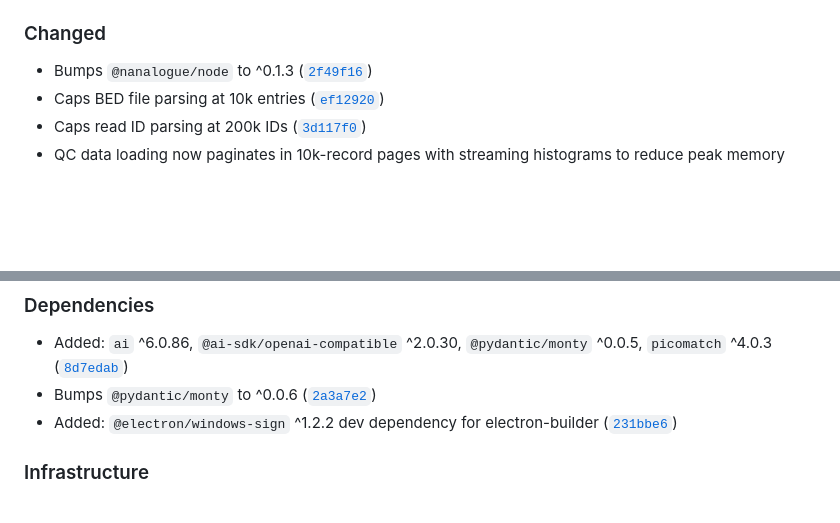
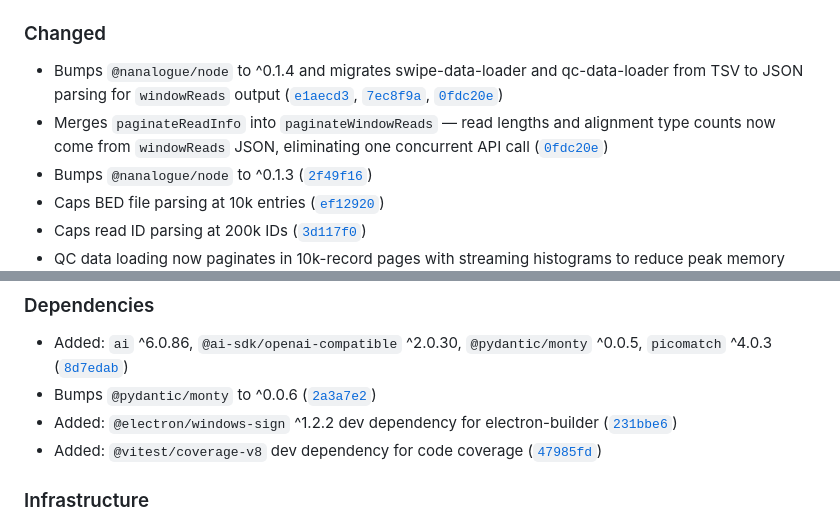
Before and after one commit to sathish-t/nanalogue-gui, a Markdown page: CHANGELOG.md, 2 parts joined by grey strips. GitHub-like rendering; blank space fills up the shorter version.

Commit message:
Updates CHANGELOG for JSON migration
Co-Authored-By: Claude Opus 4.6 <noreply@anthropic.com>

```diff
--- a/CHANGELOG.md
+++ b/CHANGELOG.md
@@ -35,6 +35,8 @@ and this project adheres to [Semantic Versioning](https://semver.org/spec/v2.0.0
 
 ### Changed
 
+- Bumps `@nanalogue/node` to ^0.1.4 and migrates swipe-data-loader and qc-data-loader from TSV to JSON parsing for `windowReads` output ([`e1aecd3`](https://github.com/sathish-t/nanalogue-gui/commit/e1aecd35544a845b8df6145f4e44d15c93dbe00b), [`7ec8f9a`](https://github.com/sathish-t/nanalogue-gui/commit/7ec8f9aea3eeaada48ed52c9846d399368ec30f7), [`0fdc20e`](https://github.com/sathish-t/nanalogue-gui/commit/0fdc20e802cfcb05a61ed4e5435445f1776f796a))
+- Merges `paginateReadInfo` into `paginateWindowReads` — read lengths and alignment type counts now come from `windowReads` JSON, eliminating one concurrent API call ([`0fdc20e`](https://github.com/sathish-t/nanalogue-gui/commit/0fdc20e802cfcb05a61ed4e5435445f1776f796a))
 - Bumps `@nanalogue/node` to ^0.1.3 ([`2f49f16`](https://github.com/sathish-t/nanalogue-gui/commit/2f49f16c5fd5b99033fcee24b43a4ff12a68cc77))
 - Caps BED file parsing at 10k entries ([`ef12920`](https://github.com/sathish-t/nanalogue-gui/commit/ef1292084f853723546a7f04a0f5b46381e3a6d7))
 - Caps read ID parsing at 200k IDs ([`3d117f0`](https://github.com/sathish-t/nanalogue-gui/commit/3d117f0a5893943ef05d21853d47cf5ea63afde6))
@@ -52,6 +54,7 @@ and this project adheres to [Semantic Versioning](https://semver.org/spec/v2.0.0
 - Added: `ai` ^6.0.86, `@ai-sdk/openai-compatible` ^2.0.30, `@pydantic/monty` ^0.0.5, `picomatch` ^4.0.3 ([`8d7edab`](https://github.com/sathish-t/nanalogue-gui/commit/8d7edabfcd133168eb066144488ca9e0e1a34765))
 - Bumps `@pydantic/monty` to ^0.0.6 ([`2a3a7e2`](https://github.com/sathish-t/nanalogue-gui/commit/2a3a7e2919f60c7b7174ff8ac5232e5eebeb0640))
 - Added: `@electron/windows-sign` ^1.2.2 dev dependency for electron-builder ([`231bbe6`](https://github.com/sathish-t/nanalogue-gui/commit/231bbe663a837b5ce8d2d508c4e5a548153454ed))
+- Added: `@vitest/coverage-v8` dev dependency for code coverage ([`47985fd`](https://github.com/sathish-t/nanalogue-gui/commit/47985fd759000e1e473aba1a56f77b4d24305199))
 
 ### Infrastructure
 
```
Also changed, not shown: other parts of CHANGELOG.md (+1 -0 lines).
